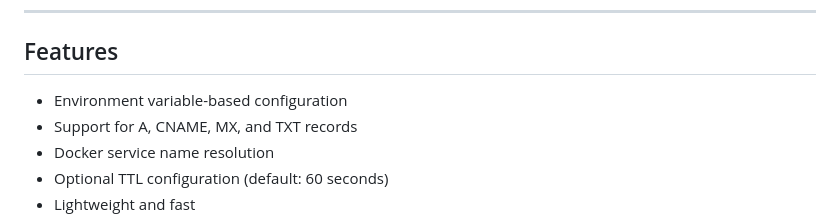
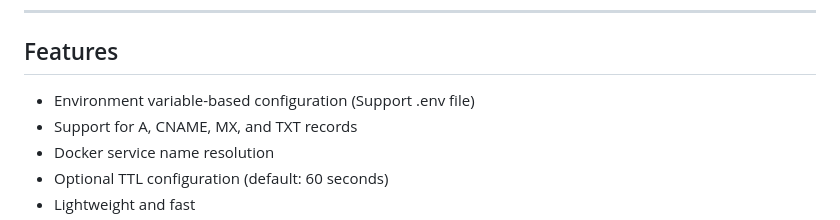
Before and after one commit to mguptahub/nanodns, a Markdown page: README.md, the part around the change. Drawn GitHub-style.

```diff
--- a/README.md
+++ b/README.md
@@ -32,7 +32,7 @@
 
 ## Features
 
-- Environment variable-based configuration
+- Environment variable-based configuration (Support .env file)
 - Support for A, CNAME, MX, and TXT records
 - Docker service name resolution
 - Optional TTL configuration (default: 60 seconds)
```
